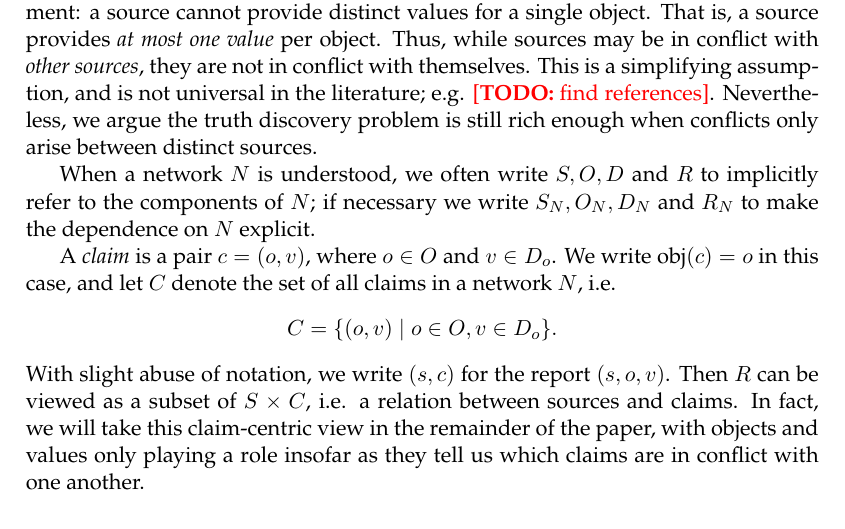
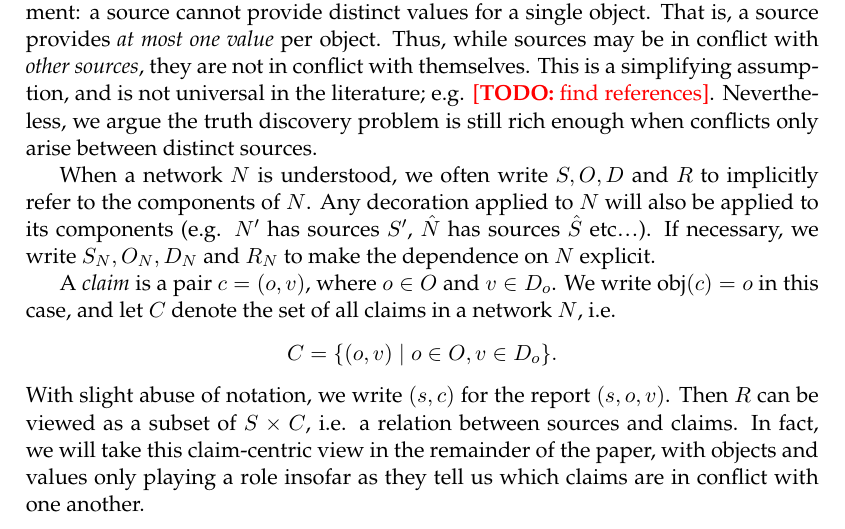
Before and after one commit to joesingo/thesis, a LaTeX thesis (main.tex, which reads chapters/td/content.tex): part of page 45 of 73, cut so that both start at the same text. Compiled offline with XeLaTeX.

Commit message:
td: notation comment

```diff
--- a/chapters/td/content.tex
+++ b/chapters/td/content.tex
@@ -77,8 +77,10 @@ This is a simplifying assumption, and is not universal in the literature; e.g.
 \todo{find references}. Nevertheless, we argue the truth discovery problem is
 still rich enough when conflicts only arise between distinct sources.
 
-When a network $N$ is understood, we often write $S, O, D$ and $R$ to implicitly
-refer to the components of $N$; if necessary we write $S_N, O_N, D_N$ and $R_N$
+When a network $N$ is understood, we often write $S, O, D$ and $R$ to
+implicitly refer to the components of $N$. Any decoration applied to $N$ will
+also be applied to its components (e.g. $N'$ has sources $S'$, $\hat{N}$ has
+sources $\hat{S}$ etc\ldots). If necessary, we write $S_N, O_N, D_N$ and $R_N$
 to make the dependence on $N$ explicit.
 
 A \emph{claim} is a pair $c = (o, v)$, where $o \in O$ and $v \in D_o$. We
```
Also changed, not shown: thesis.pdf.
